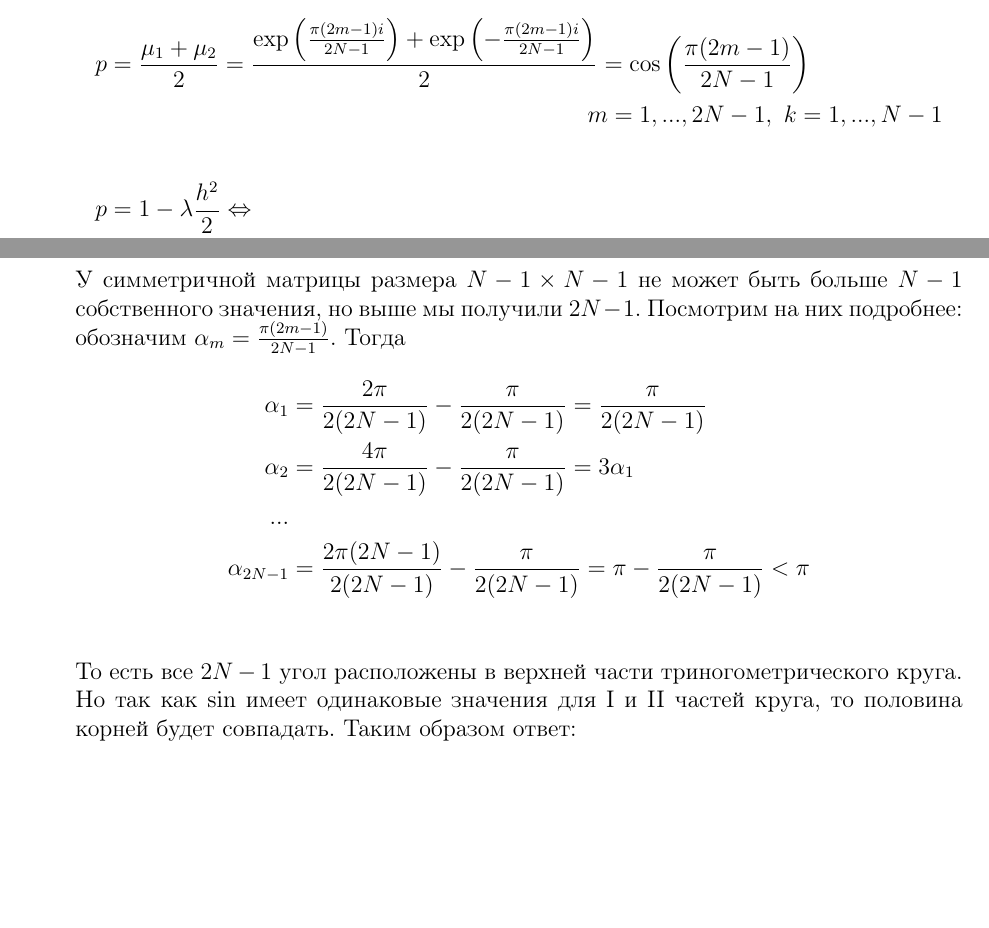
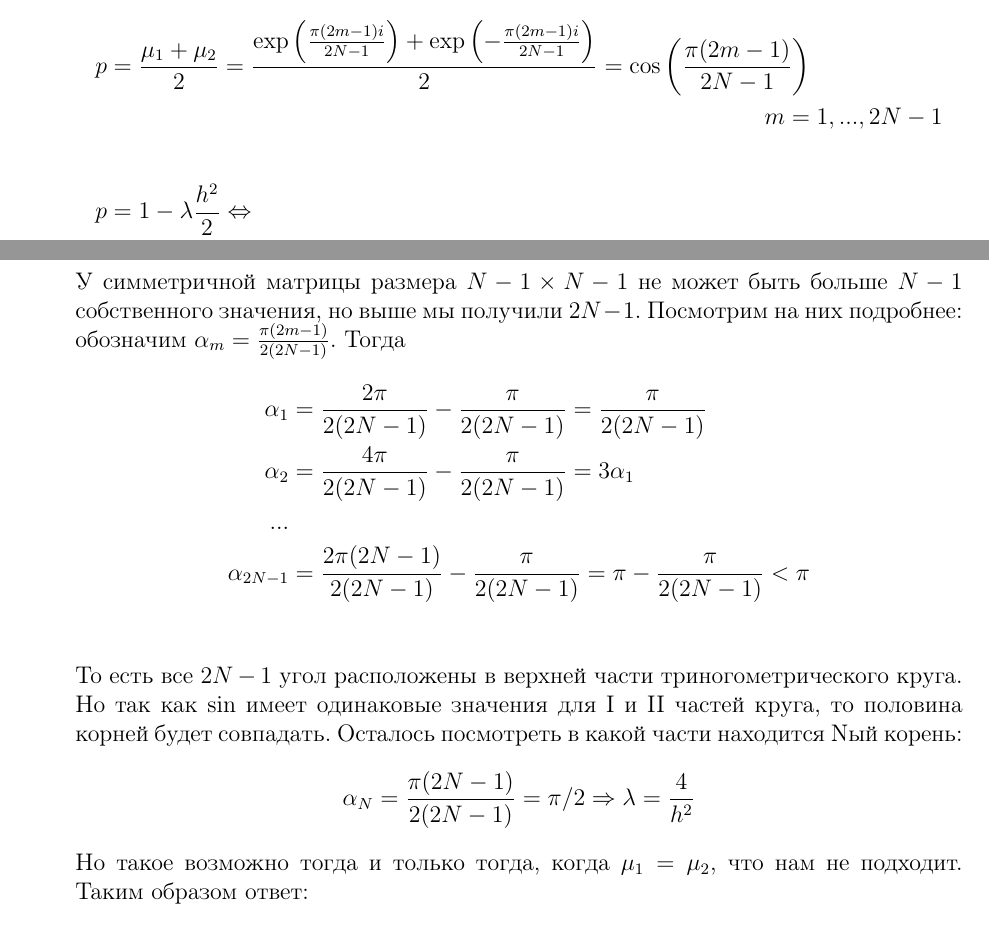
Before and after one commit to SherAndrei/msu_chm, a LaTeX document (01/0011.tex): two parts of pages 2 and 3 of 3, joined at a grey line, cut so that both start at the same text, the shorter picture padded with empty space. Compiled offline with pdfLaTeX.

Commit message:
take in consideration Nth root

```diff
--- a/01/0011.tex
+++ b/01/0011.tex
@@ -115,14 +115,14 @@
         Найдем собственные значения. По теореме Виета:
         \begin{multline*}
             p=\frac{\mu_1+\mu_2}{2}=\frac{\exp\left(\frac{\pi(2m-1)i}{2N-1}\right) + \exp\left(-\frac{\pi(2m-1)i}{2N-1}\right)}{2}=\cos\left(\frac{\pi(2m-1)}{2N-1}\right)\\
-            m=1,...,2N-1,\ k=1,...,N-1
+            m=1,...,2N-1
         \end{multline*}
         \begin{multline*}
             p=1-\lambda\frac{h^2}{2}\Leftrightarrow\\\lambda=\frac{2}{h^2}\left(1-\cos\left(\frac{\pi(2m-1)}{2N-1}\right)\right)=\frac{4}{h^2}\sin^2\left(\frac{\pi(2m-1)}{2(2N-1)}\right)\\
-            m=1,...,2N-1,\ k=1,...,N-1
+            m=1,...,2N-1
         \end{multline*}
         У симметричной матрицы размера $N-1\times N-1$ не может быть больше $N-1$ собственного значения, но выше мы получили $2N-1$.
-        Посмотрим на них подробнее: обозначим $\alpha_m=\frac{\pi(2m-1)}{2N-1}$. Тогда
+        Посмотрим на них подробнее: обозначим $\alpha_m=\frac{\pi(2m-1)}{2(2N-1)}$. Тогда
         \begin{align*}
             \alpha_1 &= \frac{2\pi}{2(2N-1)} - \frac{\pi}{2(2N-1)} = \frac{\pi}{2(2N-1)} \\
             \alpha_2 &= \frac{4\pi}{2(2N-1)} - \frac{\pi}{2(2N-1)} = 3\alpha_1 \\
@@ -131,7 +131,10 @@
         \end{align*}
         То есть все $2N-1$ угол расположены в верхней части триногометрического круга.
         Но так как $\sin$ имеет одинаковые значения для I и II частей круга,
-        то половина корней будет совпадать. Таким образом ответ:
+        то половина корней будет совпадать. Осталось посмотреть в какой части находится Nый корень:
+        \[\alpha_{N} = \frac{\pi(2N-1)}{2(2N-1)} = \pi/2 \Rightarrow \lambda = \frac{4}{h^2}\]
+        Но такое возможно тогда и только тогда, когда $\mu_1 = \mu_2$, что нам не подходит.
+        Таким образом ответ:
         \begin{align*}
             y_k=&C\sin\frac{\pi(2m-1)k}{2N-1}  &m=1,...,N-1\\
             \lambda=&\frac{4}{h^2}\sin^2\left(\frac{\pi(2m-1)}{2(2N-1)}\right)=(2N-1)^2 \sin^2\left(\frac{\pi(2m-1)}{2(2N-1)}\right) &k=1,...,N-1
```
Also changed, not shown: 01/0011.pdf.
